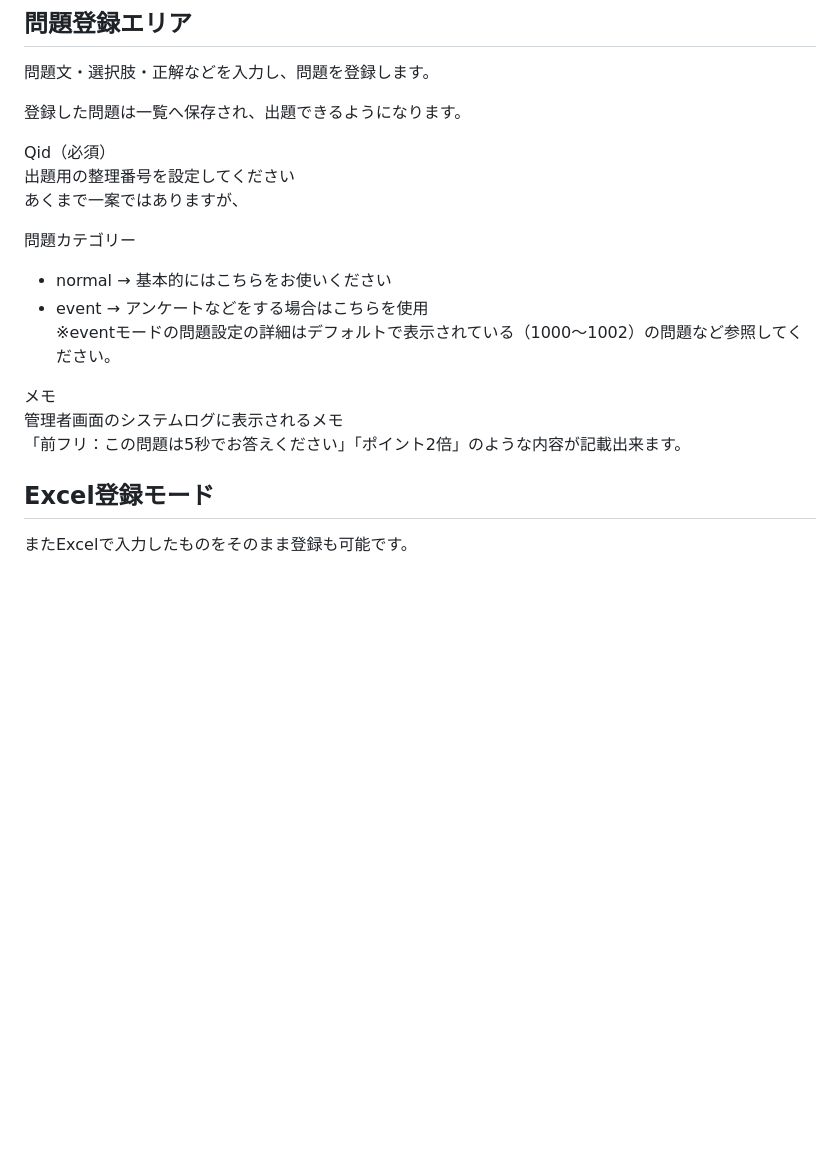
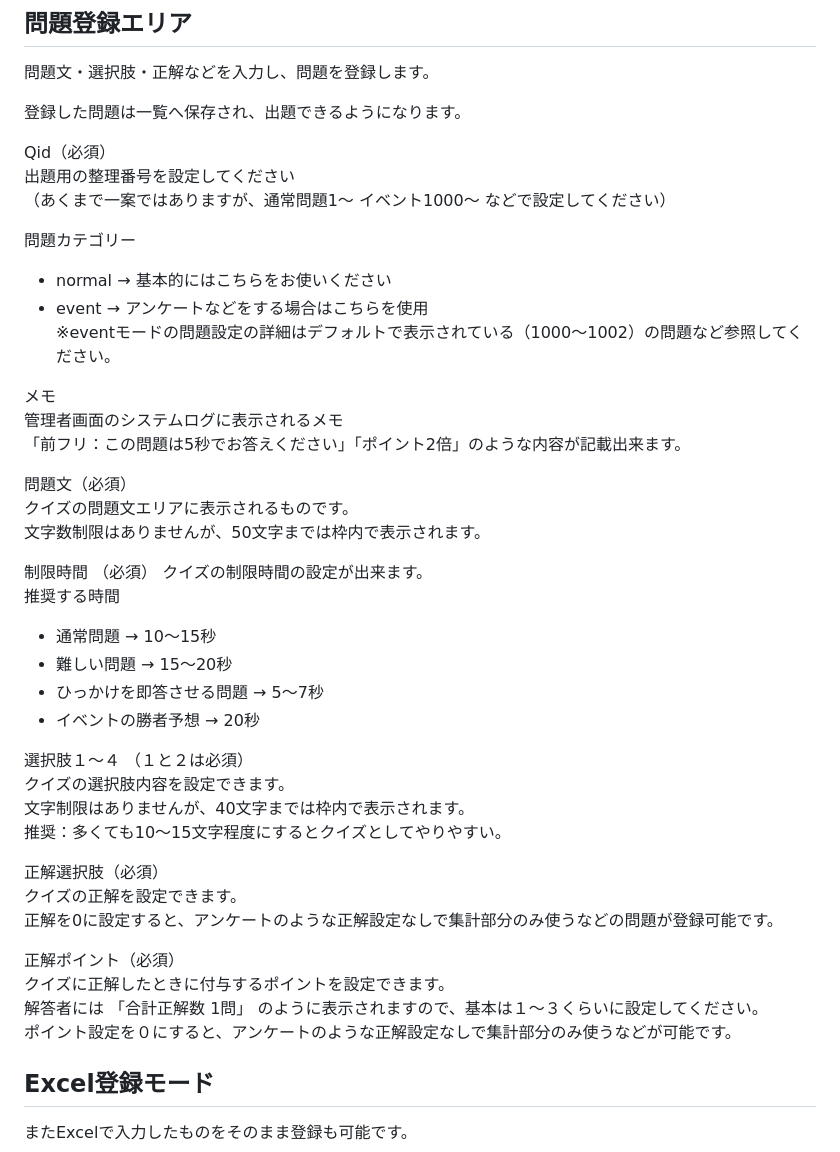
Before and after one commit to s-itou-235/quiz-app, a Markdown page: README_MANUAL.md, the part around the change. GitHub-like rendering; blank space fills up the shorter version.

```diff
--- a/README_MANUAL.md
+++ b/README_MANUAL.md
@@ -86,7 +86,7 @@ PCでの使用を想定しています。
 
 Qid（必須）
 出題用の整理番号を設定してください
-あくまで一案ではありますが、
+（あくまで一案ではありますが、通常問題1～ イベント1000～ などで設定してください）
 
 問題カテゴリー
 * normal → 基本的にはこちらをお使いください
@@ -97,7 +97,31 @@ Qid（必須）
 管理者画面のシステムログに表示されるメモ
 「前フリ：この問題は5秒でお答えください」「ポイント2倍」のような内容が記載出来ます。
 
+問題文（必須）
+クイズの問題文エリアに表示されるものです。
+文字数制限はありませんが、50文字までは枠内で表示されます。
 
+制限時間 （必須）
+クイズの制限時間の設定が出来ます。
+推奨する時間
+* 通常問題 → 10～15秒
+* 難しい問題 → 15～20秒
+* ひっかけを即答させる問題 → 5～7秒
+* イベントの勝者予想 → 20秒
+
+選択肢１～４  （１と２は必須）
+クイズの選択肢内容を設定できます。
+文字制限はありませんが、40文字までは枠内で表示されます。
+推奨：多くても10～15文字程度にするとクイズとしてやりやすい。
+
+正解選択肢（必須）
+クイズの正解を設定できます。
+正解を0に設定すると、アンケートのような正解設定なしで集計部分のみ使うなどの問題が登録可能です。
+
+正解ポイント（必須）
+クイズに正解したときに付与するポイントを設定できます。
+解答者には 「合計正解数 1問」 のように表示されますので、基本は１～３くらいに設定してください。
+ポイント設定を０にすると、アンケートのような正解設定なしで集計部分のみ使うなどが可能です。
 
 ## Excel登録モード
 またExcelで入力したものをそのまま登録も可能です。
```
